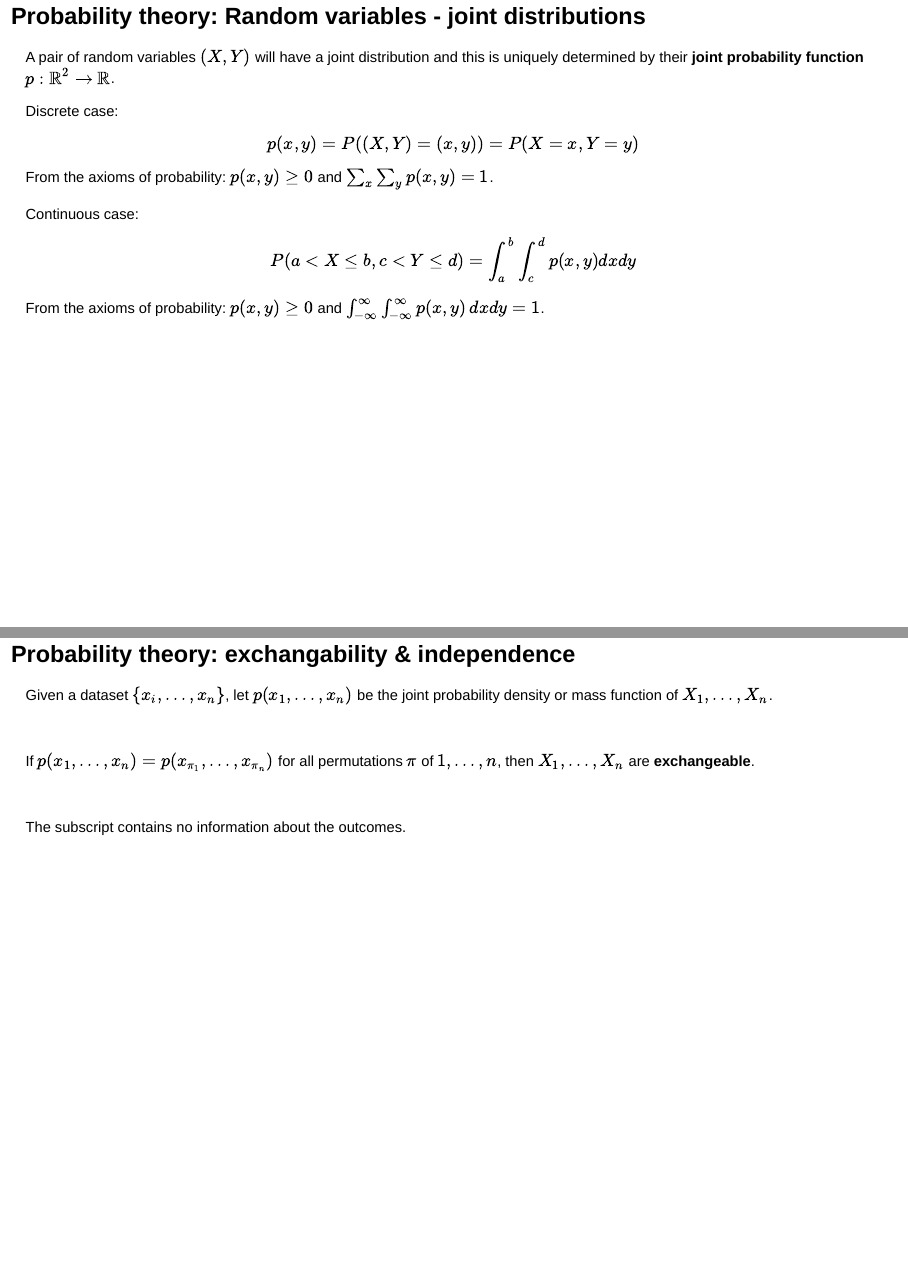
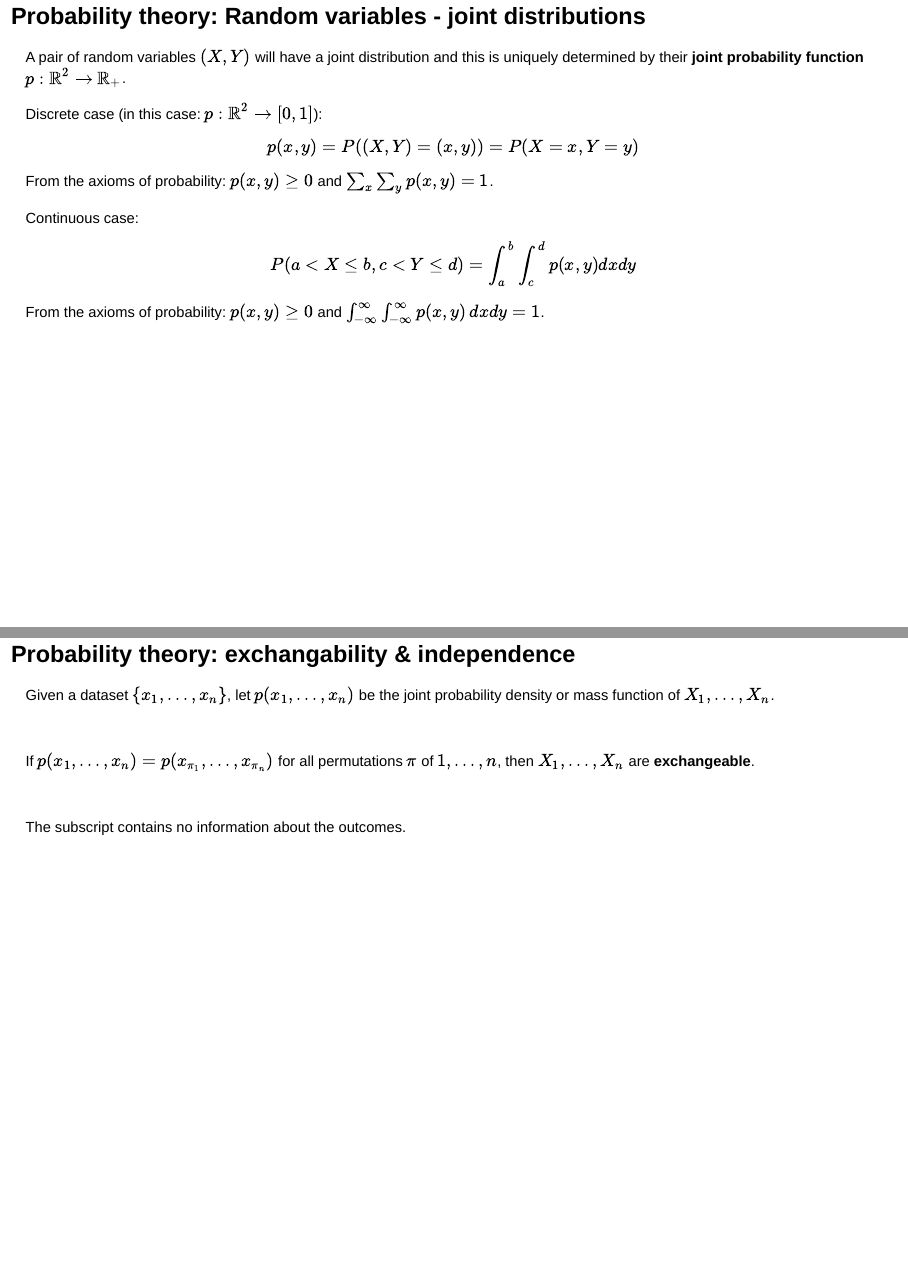
Before and after one commit to anhnguyendepocen/Chanco_STA6206, an R Markdown document (Chanco_STA6206_BDA_2019_Henrion_Session1.Rmd): pages 55 and 60 of 62 before the commit and pages 54 and 59 of 61 after it, joined at a grey line. Rendered offline with R 4.5, knitr and Pandoc, with nearby package versions; drawn as Slidy slides in place of the format the file asks for.

Commit message:
Session 1 notes update

```diff
--- a/Chanco_STA6206_BDA_2019_Henrion_Session1.Rmd
+++ b/Chanco_STA6206_BDA_2019_Henrion_Session1.Rmd
@@ -631,9 +630,9 @@ $$
 
 # Probability theory: Random variables - joint distributions
 
-A pair of random variables $(X,Y)$ will have a joint distribution and this is uniquely determined by their **joint probability function** $p:\mathbb{R}^2\rightarrow\mathbb{R}$.
+A pair of random variables $(X,Y)$ will have a joint distribution and this is uniquely determined by their **joint probability function** $p:\mathbb{R}^2\rightarrow\mathbb{R}_+$.
 
-Discrete case:
+Discrete case (in this case: $p:\mathbb{R}^2\rightarrow[0,1]$):
 $$p(x,y) = P((X,Y)=(x,y)) = P(X=x, Y=y)$$
 
 From the axioms of probability: $p(x,y)\geq0$ and $\sum_x\sum_y p(x,y) = 1$.
@@ -692,7 +691,7 @@ $p_{X|Y=y}(x|y)=\frac{f_{Y|X=x}(y|x)f_X(x)}{f_Y(y)}$
 
 # Probability theory: exchangability & independence
 
-Given a dataset $\{x_i,\ldots,x_n\}$, let $p(x_1,\ldots,x_n)$ be the joint probability density or mass function of $X_1,\ldots,X_n$.
+Given a dataset $\{x_1,\ldots,x_n\}$, let $p(x_1,\ldots,x_n)$ be the joint probability density or mass function of $X_1,\ldots,X_n$.
 $$\,$$
 
 If $p(x_1,\ldots,x_n)=p(x_{\pi_1},\ldots,x_{\pi_n})$ for all permutations $\pi$ of $1,\dots,n$, then $X_1,\ldots,X_n$ are **exchangeable**.
```
Also changed, not shown: Chanco_STA6206_BDA_2019_Henrion_Session1.Rmd (3 more changed lines), 1 other file.
